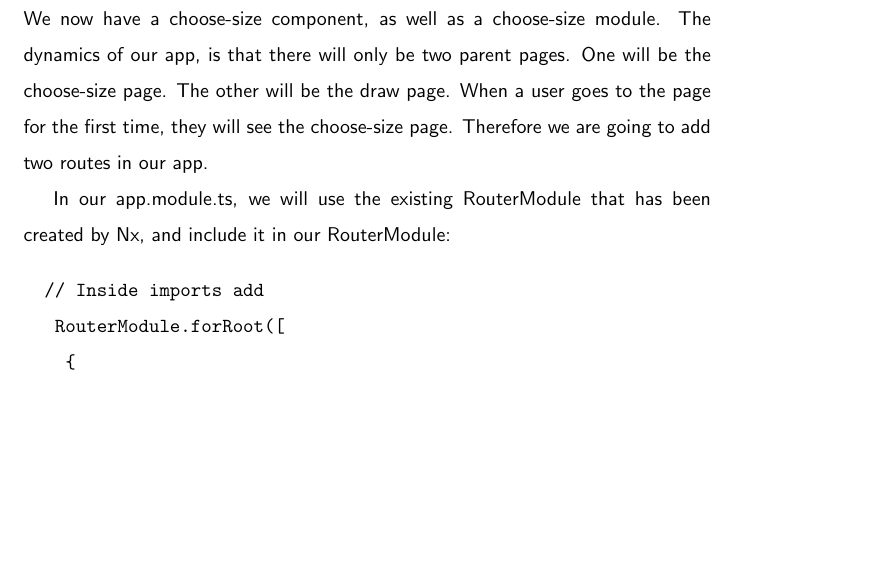
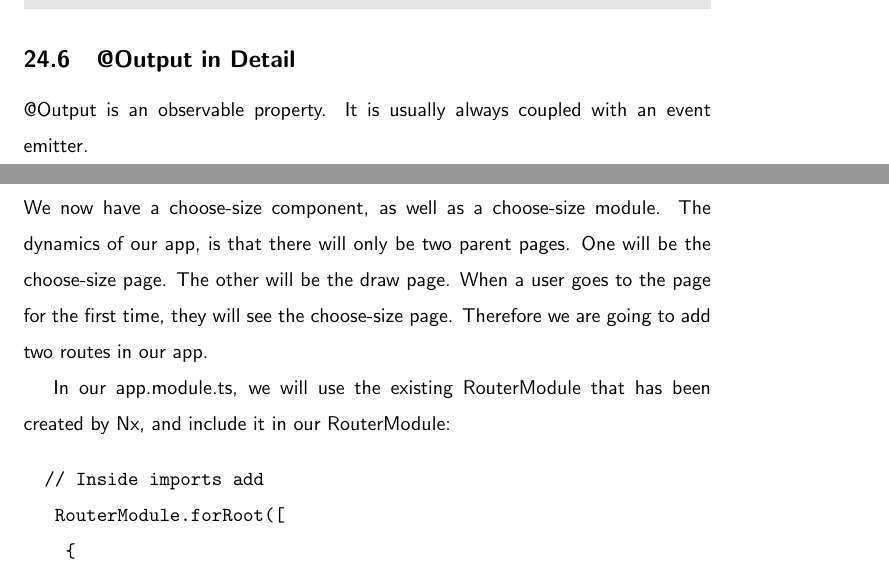
Before and after one commit to razroo/angular-content, a LaTeX document (main.tex, which reads smart-vs-dumb-components/smart-vs-dumb-components.tex): part of page 70 of 169 before the commit and two parts of pages 69 and 70 of 169 after it, the two joined at a grey line, cut at the place of the change, the shorter picture padded with empty space. Compiled offline with pdfLaTeX.

Commit message:
Benchmark progress towards discussing @Outputs in detail.

```diff
--- a/smart-vs-dumb-components/smart-vs-dumb-components.tex
+++ b/smart-vs-dumb-components/smart-vs-dumb-components.tex
@@ -70,3 +70,7 @@ manipulate the data before actually being put within the component itself. I
 will not go into specifics here, but code can be seen by folliwing code
 specified in repo.
 }
+
+\subsection{@Output in Detail}
+@Output is an observable property. It is usually always coupled with an
+event emitter.
```
